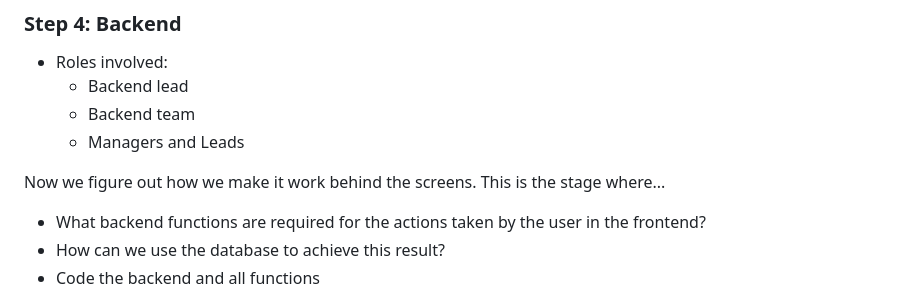
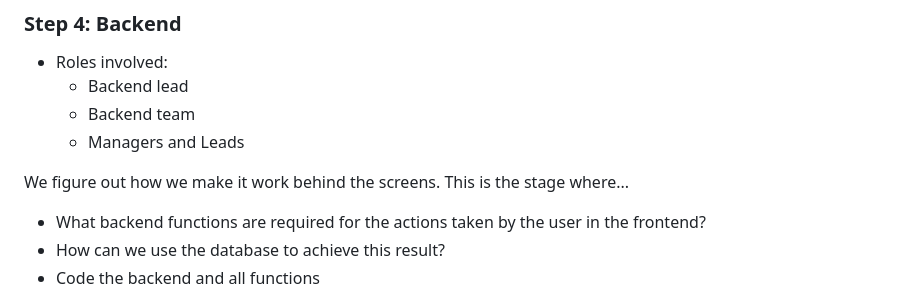
Before and after one commit to acm-uic/student-task-manager-sig-mobile-dev, a Markdown page: README.md, the part around the change. Drawn GitHub-style.

```diff
--- a/README.md
+++ b/README.md
@@ -107,7 +107,7 @@ Now we visualize it. This is the state where...
   - Backend team
   - Managers and Leads
 
-Now we figure out how we make it work behind the screens. This is the stage where...
+We figure out how we make it work behind the screens. This is the stage where...
   - What backend functions are required for the actions taken by the user in the frontend?
   - How can we use the database to achieve this result?
   - Code the backend and all functions
```
